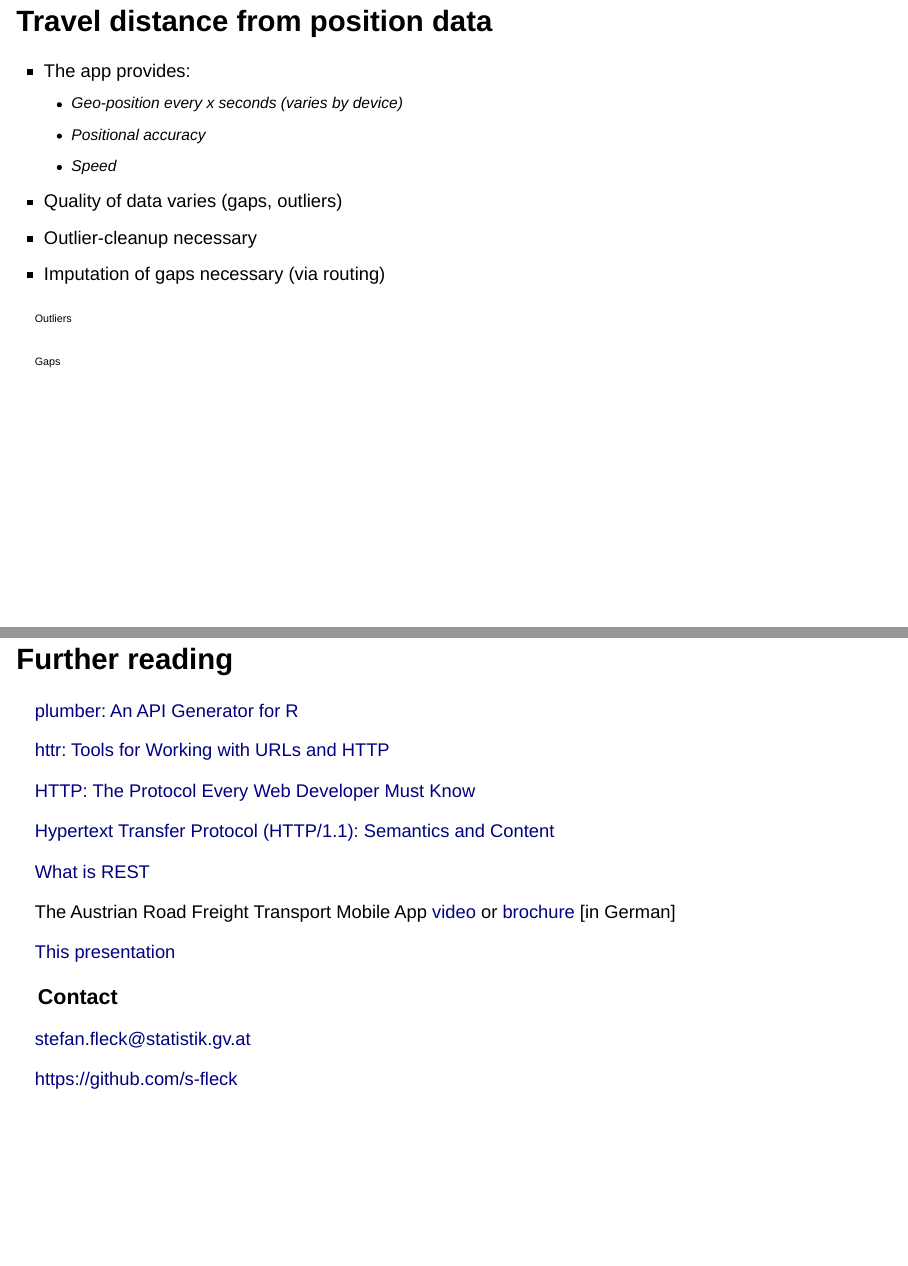
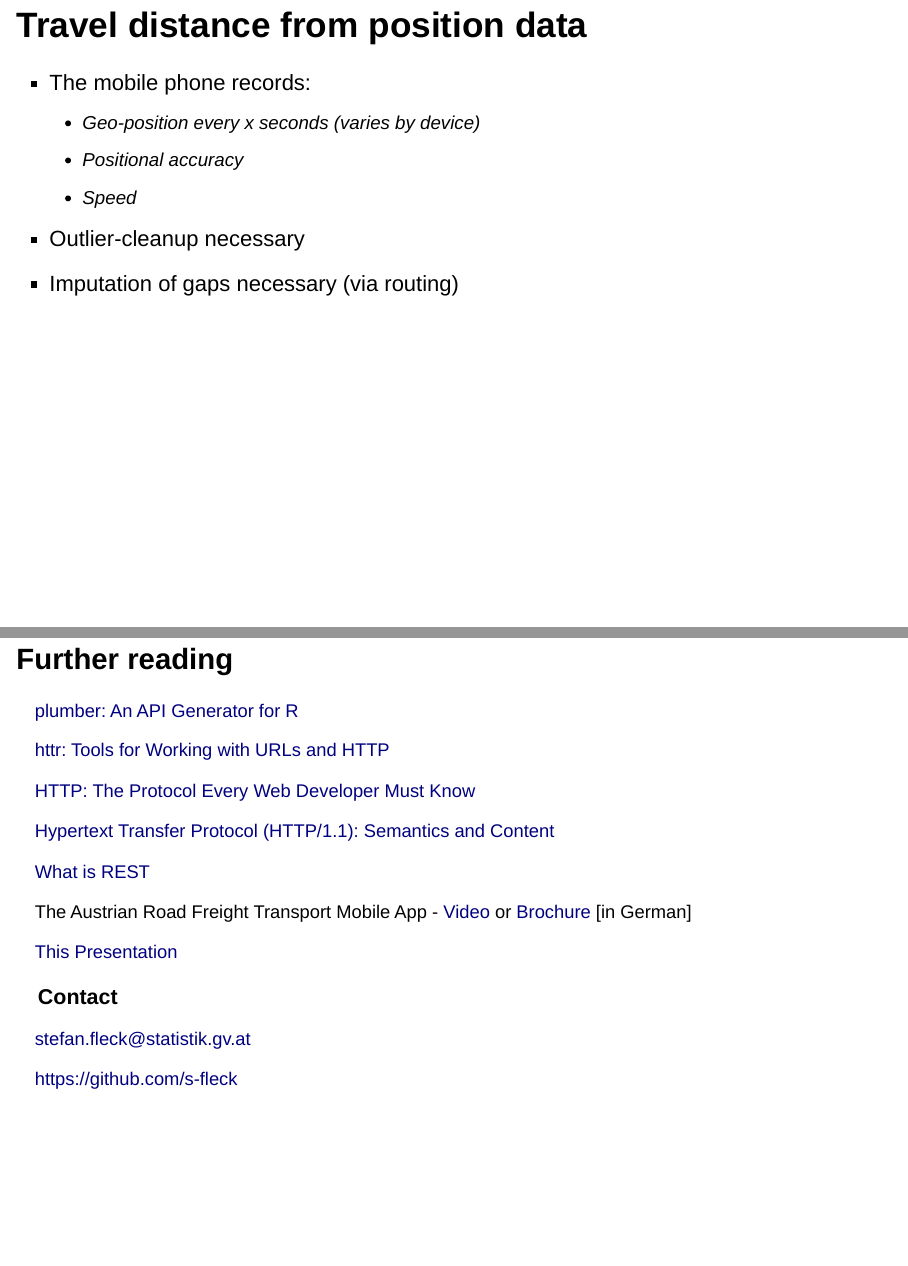
Before and after one commit to s-fleck/simple-webservices-with-plumber-uros2020, an R Markdown document (main.Rmd): pages 4 and 15 of 15, joined at a grey line. Rendered offline with R 4.5, knitr and Pandoc, with nearby package versions; the code chunks are not run, so their results and figures are left out; drawn as Slidy slides in place of the format the file asks for.

Commit message:
slide finetuning

````diff
--- a/main.Rmd
+++ b/main.Rmd
@@ -46,17 +50,17 @@ knitr::opts_chunk$set(echo = FALSE, warning = FALSE)
 </div>
 
 
-## Travel distance from position data {.columns-2 .smaller}
+## Travel distance from position data {.columns-2}
 
-- The app provides:
+- The mobile phone records:
     - Geo-position every *x* seconds (varies by device)
     - Positional accuracy
     - Speed
 
-- Quality of data varies (gaps, outliers)
 - Outlier-cleanup necessary
 - Imputation of gaps necessary (via routing)
 
+<p class="forceBreak"></p>
 <p class="forceBreak"></p>
 
 ```{r}
@@ -82,22 +86,19 @@ create_map <- function(x, hideGroup = "Route", attributionControl = FALSE){
   )
 }
 ```
-<div>
-<span style="font-size: small">Outliers</span>
-```{r out.width = "100%", out.height="200px"}
+
+```{r out.width = "100%", out.height="200px", fig.cap="Outliers"}
 x1 <- readRDS(here("data/brunn-am-gebirge_klagenfurt-am-woerthersee.rds"))
 create_map(x1, hideGroup = "Route") %>%
   leaflet::setView(15.28,  47.407, 14) %>%
   leaflet.extras::addFullscreenControl()
 ```
-</div>
-<div>
-<span style="font-size: small">Gaps</span>
-```{r out.width = "100%", out.height="200px"}
+
+```{r out.width = "100%", out.height="200px", fig.cap="Gaps"}
 x2 <- readRDS(here("data/gross-enzersdorf_simmering.rds"))
 create_map(x2, hideGroup = "Route", attributionControl = TRUE)
 ```
-</div>
+
 
 ## Travel distance from position data II {data-background=img/cogwheels-bg.svg data-background-size=cover}
 
@@ -267,11 +268,11 @@ curl https://<...>/rides/12345/summary
 
 [What is REST](https://restfulapi.net/)
 
-The Austrian Road Freight Transport Mobile App
-[video](https://www.youtube.com/watch?v=_RpJUSiBZaI&feature=youtu.be) or
-[brochure](https://www.statistik.at/wcm/idc/idcplg?IdcService=GET_PDF_FILE&dDocName=122327) [in German]
+The Austrian Road Freight Transport Mobile App -
+[Video](https://www.youtube.com/watch?v=_RpJUSiBZaI&feature=youtu.be) or
+[Brochure](https://www.statistik.at/wcm/idc/idcplg?IdcService=GET_PDF_FILE&dDocName=122327) [in German]
 
-[This presentation](https://github.com/s-fleck/simple-webservices-with-plumber-uros2020)
+[This Presentation](https://github.com/s-fleck/simple-webservices-with-plumber-uros2020)
 
 ### Contact
 
````
Also changed, not shown: img/osm-icon.svg (added), main.Rmd (10 more changed lines), 1 other file.
